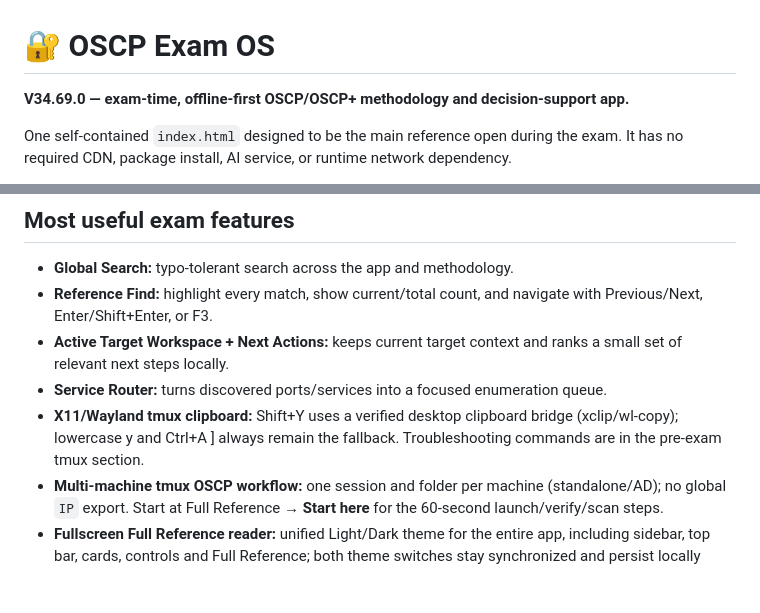
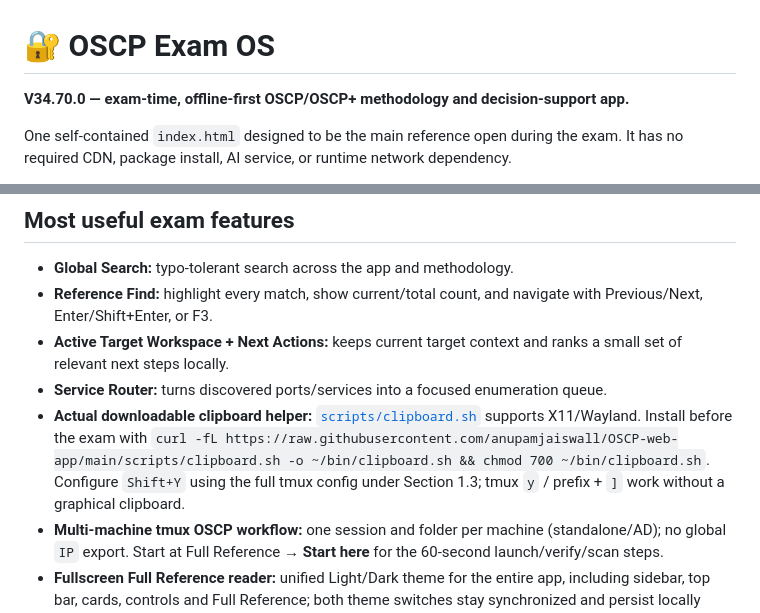
Before and after one commit to anupamjaiswall/OSCP-web-app, a Markdown page: README.md, 2 parts joined by grey strips. Rendered like a GitHub page; blank space fills up the shorter version.

Commit message:
fix: ship real clipboard.sh and synchronize OSCP offline instructions (V34.70)

```diff
--- a/README.md
+++ b/README.md
@@ -1,7 +1,7 @@
 # 🔐 OSCP Exam OS
 
 <!-- build-version:start -->
-**V34.69.0 — exam-time, offline-first OSCP/OSCP+ methodology and decision-support app.**
+**V34.70.0 — exam-time, offline-first OSCP/OSCP+ methodology and decision-support app.**
 <!-- build-version:end -->
 
 One self-contained `index.html` designed to be the main reference open during the exam. It has no required CDN, package install, AI service, or runtime network dependency.
@@ -19,7 +19,7 @@ One self-contained `index.html` designed to be the main reference open during th
 - **Reference Find:** highlight every match, show current/total count, and navigate with Previous/Next, Enter/Shift+Enter, or F3.
 - **Active Target Workspace + Next Actions:** keeps current target context and ranks a small set of relevant next steps locally.
 - **Service Router:** turns discovered ports/services into a focused enumeration queue.
-- **X11/Wayland tmux clipboard:** Shift+Y uses a verified desktop clipboard bridge (xclip/wl-copy); lowercase y and Ctrl+A ] always remain the fallback. Troubleshooting commands are in the pre-exam tmux section.
+- **Actual downloadable clipboard helper:** [`scripts/clipboard.sh`](scripts/clipboard.sh) supports X11/Wayland. Install before the exam with `curl -fL https://raw.githubusercontent.com/anupamjaiswall/OSCP-web-app/main/scripts/clipboard.sh -o ~/bin/clipboard.sh && chmod 700 ~/bin/clipboard.sh`. Configure `Shift+Y` using the full tmux config under Section 1.3; tmux `y` / prefix + `]` work without a graphical clipboard.
 - **Multi-machine tmux OSCP workflow:** one session and folder per machine (standalone/AD); no global `IP` export. Start at Full Reference → **Start here** for the 60-second launch/verify/scan steps.
 - **Fullscreen Full Reference reader:** unified Light/Dark theme for the entire app, including sidebar, top bar, cards, controls and Full Reference; both theme switches stay synchronized and persist locally without changing text wrapping.
 - **Linux / Windows / AD Method Trees:** branch-oriented exam methodology instead of a flat command dump.
```
